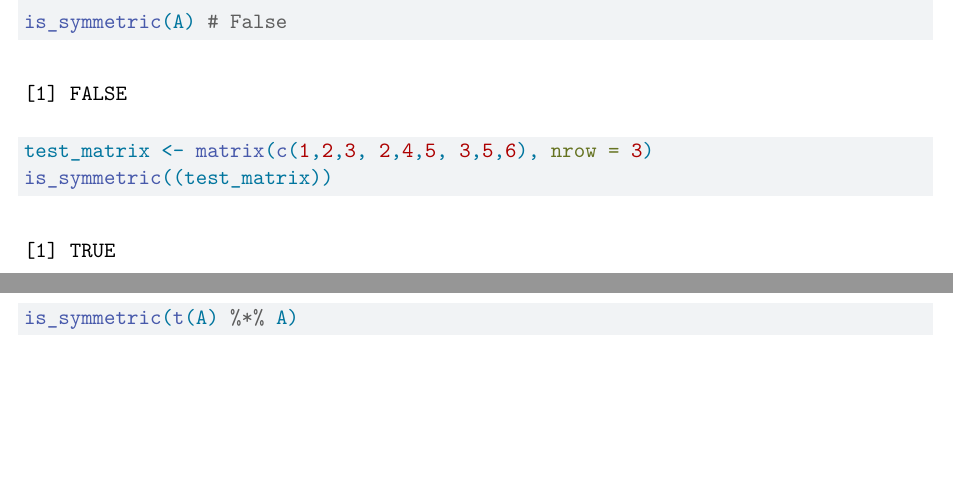
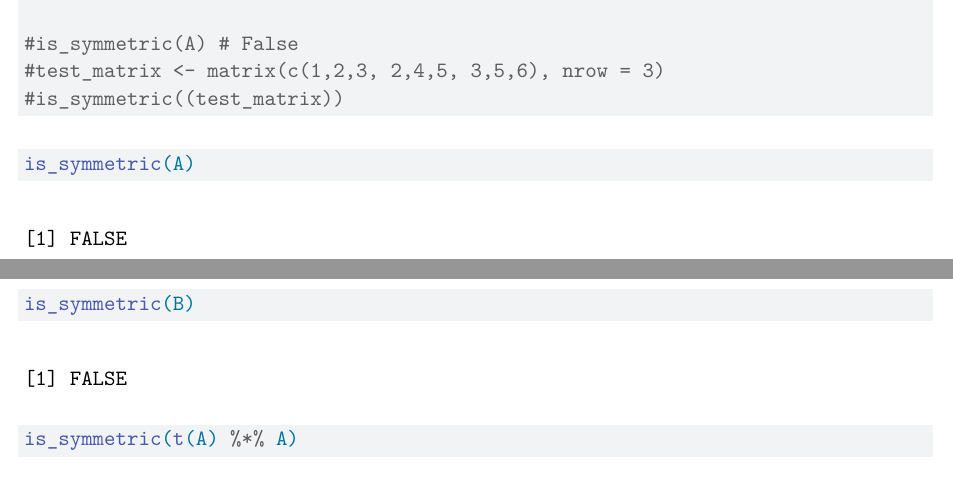
Before and after one commit to jcruz62/PHB228, a Quarto document (hw1_A69043428.qmd): two parts of pages 9 and 10 of 20, joined at a grey line, cut so that both start at the same text, the shorter picture padded with empty space. Rendered offline with R 4.5, knitr and Pandoc in place of Quarto, then LaTeX, with nearby package versions.

Commit message:
updated file

````diff
--- a/hw1_A69043428.qmd
+++ b/hw1_A69043428.qmd
@@ -293,12 +293,14 @@
   return(all(X == t(X)))
 }
 
-is_symmetric(A) # False
-test_matrix <- matrix(c(1,2,3, 2,4,5, 3,5,6), nrow = 3)
-is_symmetric((test_matrix))
+#is_symmetric(A) # False
+#test_matrix <- matrix(c(1,2,3, 2,4,5, 3,5,6), nrow = 3)
+#is_symmetric((test_matrix))
 ```
 
 ```{r}
+is_symmetric(A)
+is_symmetric(B)
 is_symmetric(t(A) %*% A)
 ```
 
````
Also changed, not shown: hw1_A69043428.pdf.
